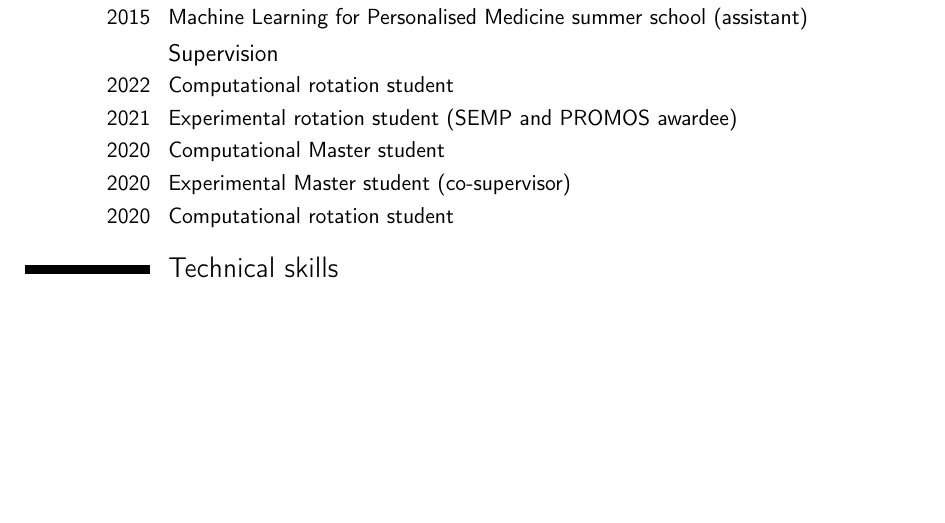
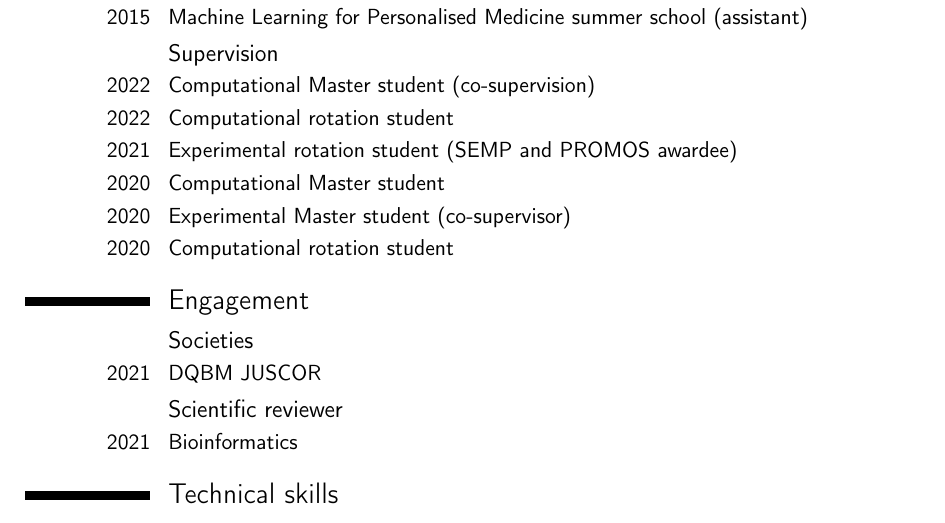
Before and after one commit to nilseling/nilseling.github.io, a LaTeX CV (cv/CV_Nils_Eling.tex): part of page 4 of 4 before the commit and part of page 4 of 5 after it, cut so that both start at the same text, the shorter picture padded with empty space. Compiled offline with pdfLaTeX.

Commit message:
Updated CV

```diff
--- a/cv/CV_Nils_Eling.tex
+++ b/cv/CV_Nils_Eling.tex
@@ -191,11 +191,20 @@ sequencing data}}}{\textnormal{\underline{Eling, N.} \textit{et al.}}}{\textit{C
 \cvitem{2015}{Machine Learning for Personalised Medicine summer school (assistant)}
 
 \subsection{Supervision}
+\cvitem{2022}{Computational Master student (co-supervision)}
 \cvitem{2022}{Computational rotation student}
 \cvitem{2021}{Experimental rotation student (SEMP and PROMOS awardee)}
 \cvitem{2020}{Computational Master student}
 \cvitem{2020}{Experimental Master student (co-supervisor)}
 \cvitem{2020}{Computational rotation student}
+
+\section{Engagement}
+
+\subsection{Societies}
+\cvitem{2021}{DQBM JUSCOR}
+
+\subsection{Scientific reviewer}
+\cvitem{2021}{Bioinformatics}
 
 %----------------------------------------------------------------------------------------
 %	COMPUTER SKILLS SECTION
```
Also changed, not shown: cv/CV_Nils_Eling.pdf, 4 other files.
